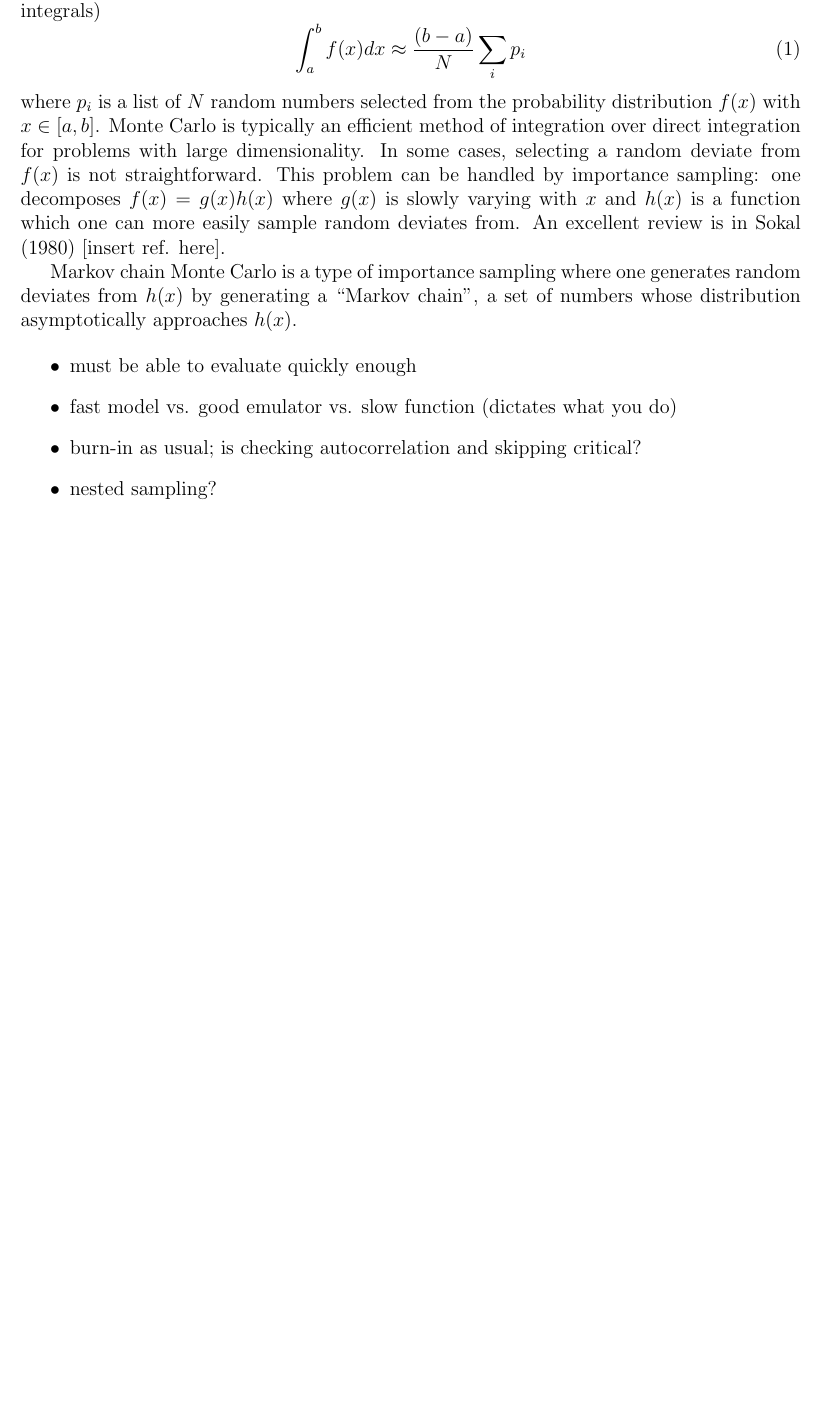
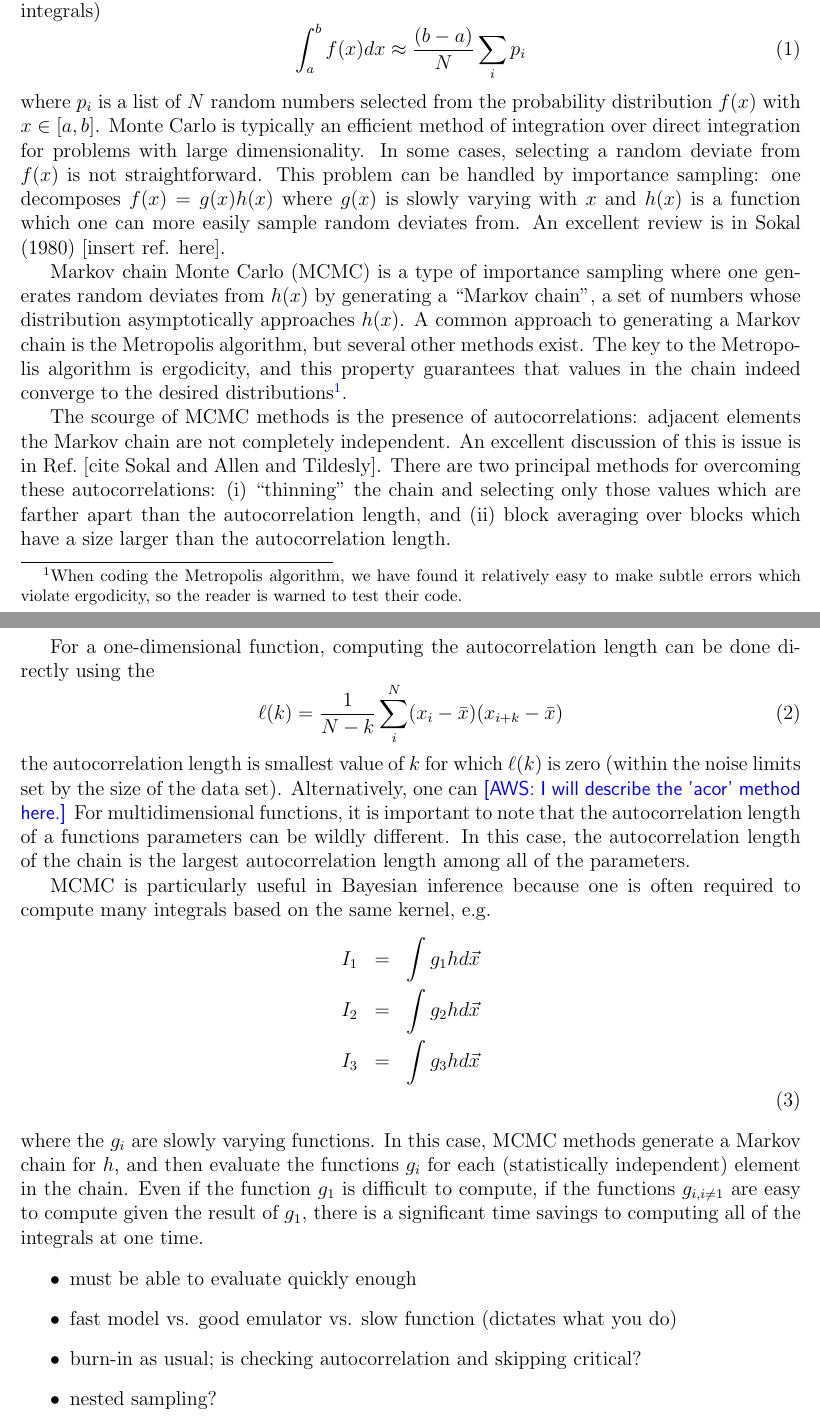
Before and after one commit to bayesint/bayesint.github.io, a LaTeX paper (whitepaper/Bayes_INT_white_paper.tex, which reads whitepaper/tex/themes.tex): part of page 11 of 15 before the commit and two parts of pages 11 and 12 of 16 after it, the two joined at a grey line, cut so that both start at the same text, the shorter picture padded with empty space. Compiled offline with pdfLaTeX.

Commit message:
More work on the MCMC theme.

```diff
--- a/whitepaper/tex/themes.tex
+++ b/whitepaper/tex/themes.tex
@@ -116,10 +116,55 @@ $f(x)=g(x)h(x)$ where $g(x)$ is slowly varying with $x$ and $h(x)$
 is a function which one can more easily sample random deviates from.
 An excellent review is in Sokal (1980) [insert ref. here].
 
-Markov chain Monte Carlo is a type of
+Markov chain Monte Carlo (MCMC) is a type of
 importance sampling where one generates random deviates from $h(x)$
 by generating a ``Markov chain'', a set of numbers whose distribution
-asymptotically approaches $h(x)$.
+asymptotically approaches $h(x)$. A common approach to generating
+a Markov chain is the Metropolis algorithm, but several other methods
+exist. The key to the Metropolis algorithm is ergodicity, and this
+property guarantees that values in the chain indeed converge to
+the desired distributions\footnote{When coding the Metropolis algorithm, we
+have found it relatively easy to make subtle errors which violate
+ergodicity, so the reader is warned to test their code.}.
+
+The scourge of MCMC methods is the presence of autocorrelations:
+adjacent elements the Markov chain are not completely independent. An
+excellent discussion of this is issue is in Ref.~[cite Sokal and Allen
+  and Tildesly]. There are two principal methods for overcoming these
+autocorrelations: (i) ``thinning'' the chain and selecting only those
+values which are farther apart than the autocorrelation length, and
+(ii) block averaging over blocks which have a size larger than the
+autocorrelation length.
+
+For a one-dimensional function, computing the autocorrelation length
+can be done directly using the
+\begin{equation}
+  \ell(k) = \frac{1}{N-k} \sum_i^{N} (x_i- \bar{x})(x_{i+k}- \bar{x})
+\end{equation}
+the autocorrelation length is smallest value of $k$ for which
+$\ell(k)$ is zero (within the noise limits set by the size of the data
+set). Alternatively, one can \aws{I will describe the 'acor' method
+  here.} For multidimensional functions, it is important to note that
+the autocorrelation length of a functions parameters can be wildly
+different. In this case, the autocorrelation length of the chain is
+the largest autocorrelation length among all of the parameters.
+
+MCMC is particularly useful in Bayesian inference because one is
+often required to compute many integrals based on the same kernel,
+e.g.
+\begin{eqnarray}
+  I_1 & = & \int g_1 h d \vec{x} \nonumber \\
+  I_2 & = & \int g_2 h d \vec{x} \nonumber \\
+  I_3 & = & \int g_3 h d \vec{x} \nonumber \\
+\end{eqnarray}
+where the $g_i$ are slowly varying functions. In this case, MCMC
+methods generate a Markov chain for $h$, and then evaluate the
+functions $g_i$ for each (statistically independent) element in the
+chain. Even if the function $g_1$ is difficult to compute,
+if the functions $g_{i,i\neq 1}$ are easy to compute given the
+result of $g_1$, there is a significant time savings to computing
+all of the integrals at one time.
+
 
   \bi
     \I must be able to evaluate quickly enough
```
Also changed, not shown: whitepaper/Bayes_INT_white_paper.pdf.
